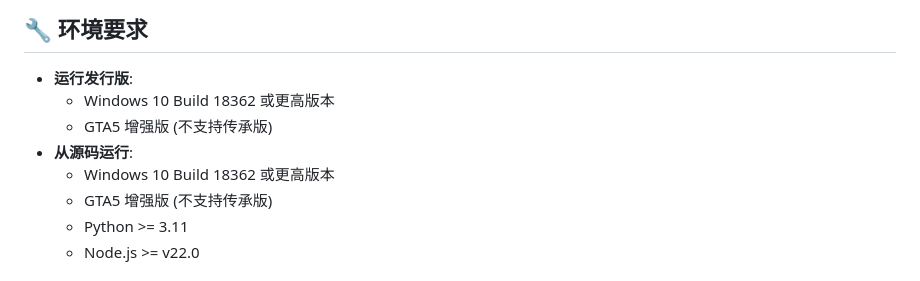
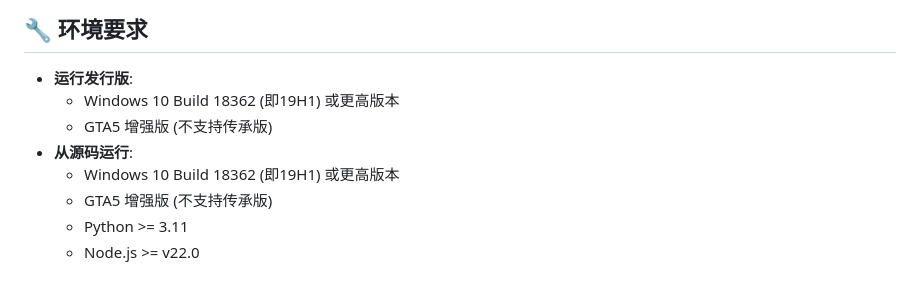
Before and after one commit to shibeta/JNTMbot_python, a Markdown page: README.md, the part around the change. GitHub-like rendering.

Commit message:
补充windows版本细节

```diff
--- a/README.md
+++ b/README.md
@@ -46,10 +46,10 @@
 ## 🔧 环境要求
 
 -   **运行发行版**:
-    -   Windows 10 Build 18362 或更高版本
+    -   Windows 10 Build 18362 (即19H1) 或更高版本
     -   GTA5 增强版 (不支持传承版)
 -   **从源码运行**:
-    -   Windows 10 Build 18362 或更高版本
+    -   Windows 10 Build 18362 (即19H1) 或更高版本
     -   GTA5 增强版 (不支持传承版)
     -   Python >= 3.11
     -   Node.js >= v22.0
```
